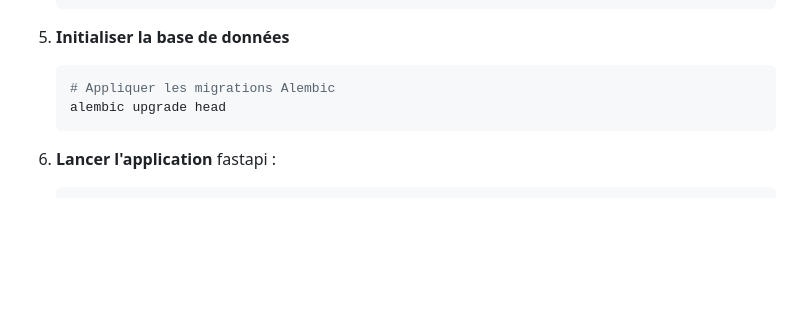
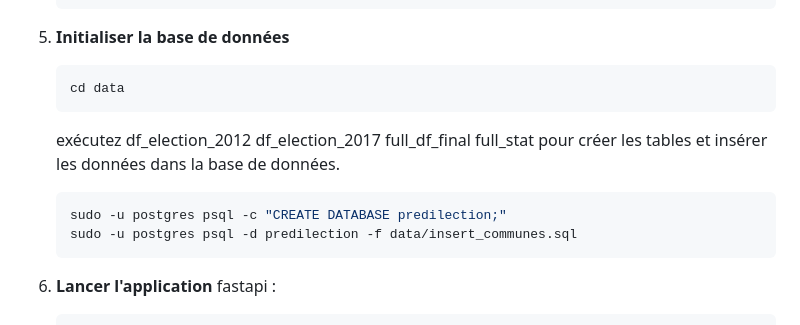
Before and after one commit to AlexandreCrestien/political-prediction, a Markdown page: README.md, the part around the change. Drawn GitHub-style; blank space fills up the shorter version.

Commit message:
doc(read_me) : added database documentation

````diff
--- a/README.md
+++ b/README.md
@@ -127,8 +127,13 @@ Predil'ection est une **Application web** conçue pour prédire les résultats d
 5. **Initialiser la base de données**
 
    ```bash
-   # Appliquer les migrations Alembic
-   alembic upgrade head
+   cd data
+   ```
+   exécutez df_election_2012 df_election_2017 full_df_final full_stat pour créer les tables et insérer les données dans la base de données.
+
+   ```bash
+   sudo -u postgres psql -c "CREATE DATABASE predilection;"
+   sudo -u postgres psql -d predilection -f data/insert_communes.sql
    ```
 6. **Lancer l'application**
    fastapi :
````
